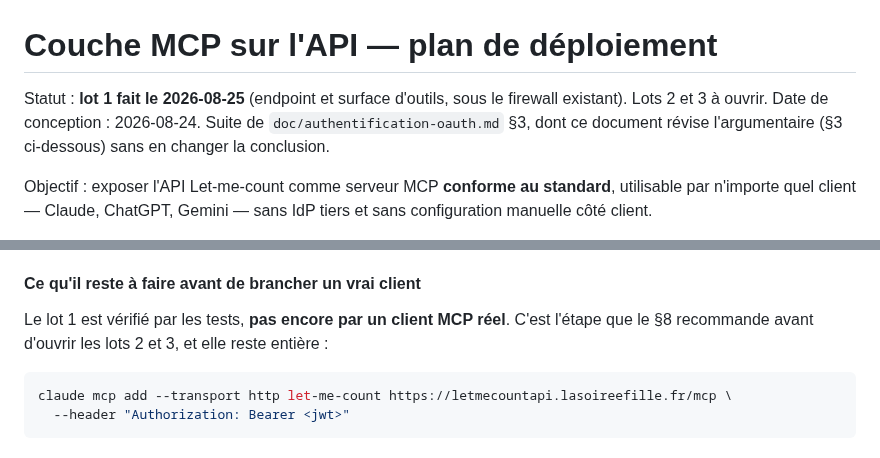
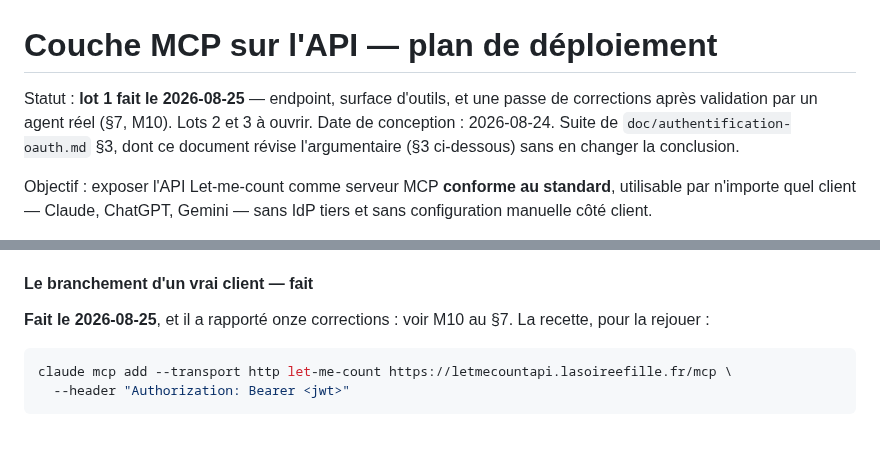
Before and after one commit to leahpar/letmecount-api, a Markdown page: doc/couche-mcp.md, 2 parts joined by grey strips. Drawn GitHub-style.

````diff
--- a/doc/couche-mcp.md
+++ b/doc/couche-mcp.md
@@ -1,7 +1,8 @@
 # Couche MCP sur l'API — plan de déploiement
 
-Statut : **lot 1 fait le 2026-08-25** (endpoint et surface d'outils, sous le
-firewall existant). Lots 2 et 3 à ouvrir. Date de conception : 2026-08-24.
+Statut : **lot 1 fait le 2026-08-25** — endpoint, surface d'outils, et une passe
+de corrections après validation par un agent réel (§7, M10). Lots 2 et 3 à
+ouvrir. Date de conception : 2026-08-24.
 Suite de `doc/authentification-oauth.md` §3, dont ce document révise l'argumentaire
 (§3 ci-dessous) sans en changer la conclusion.
 
@@ -271,11 +272,10 @@ nul — mais l'exception, elle, reste inscrite dans le dépôt et se réévalue
   Le réglage vaut pour **toutes** les recettes contrib à venir, pas seulement
   celles-ci.
 
-#### Ce qu'il reste à faire avant de brancher un vrai client
+#### Le branchement d'un vrai client — fait
 
-Le lot 1 est vérifié par les tests, **pas encore par un client MCP réel**. C'est
-l'étape que le §8 recommande avant d'ouvrir les lots 2 et 3, et elle reste
-entière :
+**Fait le 2026-08-25**, et il a rapporté onze corrections : voir M10 au §7. La
+recette, pour la rejouer :
 
 ```bash
 claude mcp add --transport http let-me-count https://letmecountapi.lasoireefille.fr/mcp \
````
Also changed, not shown: other parts of doc/couche-mcp.md (+76 -0 lines), doc/README.md (+1 -1 lines).
